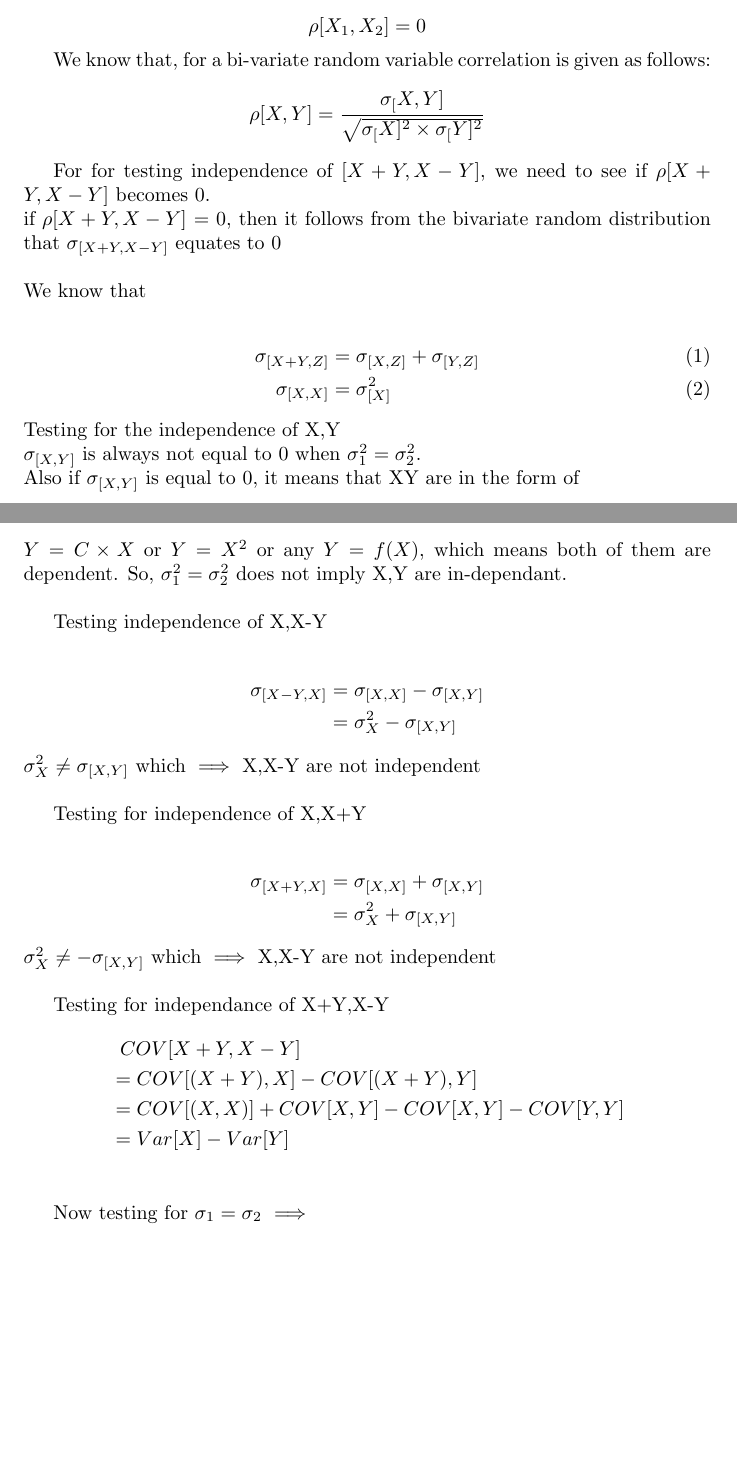
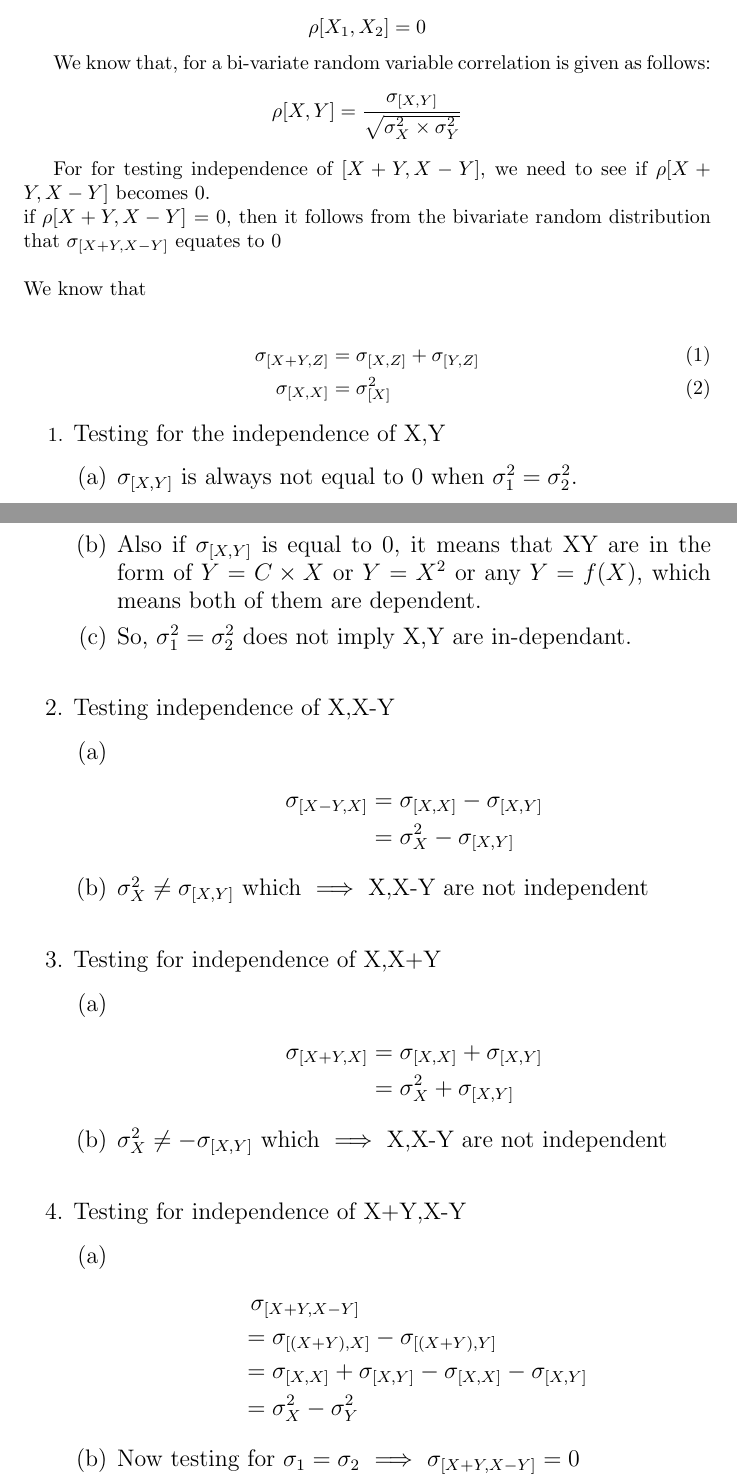
Before and after one commit to vishnu-g1997/AI5030-course, a LaTeX problem sheet (Assignments/problem_53.tex): two parts of pages 1 and 2 of 2, joined at a grey line, cut so that both start at the same text, the shorter picture padded with empty space. Compiled offline with pdfLaTeX.

Commit message:
Update problem_53.tex
Update after using enumerate environment

```diff
--- a/Assignments/problem_53.tex
+++ b/Assignments/problem_53.tex
@@ -26,7 +26,7 @@ Given X and Y are bi-variate random variables.  Bivariate random variables are d
 
 We know that, for a bi-variate random variable correlation is given as follows:
 \begin{equation*}
-    \rho[X,Y] = \frac{\sigma_[X,Y] } {\sqrt{\sigma_[X]^2 \times \sigma_[Y]^2}}
+    \rho[X,Y] = \frac{\sigma_{[X,Y]} } {\sqrt{\sigma_X^2 \times \sigma_Y^2}}
 \end{equation*}
 
 
@@ -39,34 +39,40 @@ We know that
   \sigma_{[X+Y,Z]} &= \sigma_{[X,Z]} + \sigma_{[Y,Z]} \\
   \sigma_{[X,X]} &= \sigma_{[X]}^2
 \end{align}
-Testing for the independence of X,Y\\
-$\sigma_{[X,Y]}$ is always not equal to 0 when $\sigma_1^2 = \sigma_2^2$.\\
-Also if $\sigma_{[X,Y]}$ is equal to 0, it means that XY are in the form of\\
-$Y = C\times X$ or $Y=X^2$ or any $Y = f(X)$, which means both of them are dependent.
-So, $\sigma_1^2 = \sigma_2^2$ does not imply X,Y are in-dependant.\\
 
-Testing independence of X,X-Y\\
-\begin{align*}
+\begin{enumerate}
+\item \large{Testing for the independence of X,Y}
+\begin{enumerate}
+\item $\sigma_{[X,Y]}$ is always not equal to 0 when $\sigma_1^2 = \sigma_2^2$.
+\item Also if $\sigma_{[X,Y]}$ is equal to 0, it means that XY are in the form of $Y = C\times X$ or $Y=X^2$ or any $Y = f(X)$, which means both of them are dependent.
+\item So, $\sigma_1^2 = \sigma_2^2$ does not imply X,Y are in-dependant.\\
+\end{enumerate}
+
+\item \large{Testing independence of X,X-Y}
+\begin{enumerate}
+\item \begin{align*}
     \sigma_{[X-Y,X]} &= \sigma_{[X,X]} - \sigma_{[X,Y]}\\
                      &= \sigma_{X}^2 - \sigma_{[X,Y]}
 \end{align*}
-$\sigma_{X}^2 \neq \sigma_{[X,Y]}$ which $\implies$ X,X-Y are not independent\\
+\item $\sigma_{X}^2 \neq \sigma_{[X,Y]}$ which $\implies$ X,X-Y are not independent\\
+\end{enumerate}
 
-Testing for independence of X,X+Y\\
-\begin{align*}
-    \sigma_{[X+Y,X]} &= \sigma_{[X,X]} + \sigma_{[X,Y]}\\
+\item \large Testing for independence of X,X+Y
+\begin{enumerate}
+\item \begin{align*}
+   \sigma_{[X+Y,X]} &= \sigma_{[X,X]} + \sigma_{[X,Y]}\\
                      &= \sigma_{X}^2 + \sigma_{[X,Y]}
 \end{align*}
-$\sigma_{X}^2 \neq -\sigma_{[X,Y]}$ which $\implies$ X,X-Y are not independent\\
-
-Testing for independance of X+Y,X-Y
-\begin{align*}
-& \hspace{5pt}COV[X+Y, X-Y]\\
-&= COV[(X+Y), X] - COV[(X+Y), Y] \\
-&= COV[(X,X)] + COV[X,Y] - COV[X,Y] - COV[Y,Y] \\
-&= Var[X] - Var[Y]\\
+\item $\sigma_{X}^2 \neq -\sigma_{[X,Y]}$ which $\implies$ X,X-Y are not independent\\
+\end{enumerate}
+\item \large{Testing for independence of X+Y,X-Y}
+\begin{enumerate}
+\item \begin{align*}
+& \hspace{5pt} \sigma_{[X+Y, X-Y]}\\
+&= \sigma_{[(X+Y), X]}- \sigma_{[(X+Y), Y]} \\
+&= \sigma_{[X,X]} + \sigma_{[X,Y]} - \sigma_{[X,X]} - \sigma_{[X,Y]}  \\
+&= \sigma_X^2 - \sigma_Y^2
 \end{align*}
 
-Now testing for $\sigma_1 = \sigma_2 $ $\implies$ \\ $COV[X+Y,X-Y] = 0 $ $\Rightarrow$ $\rho[X+Y,X-Y]$ =  0\\
-Hence testing for   $\sigma_1 = \sigma_2 \implies X+Y, X-Y$ are independent.
-
+\item Now testing for $\sigma_1 = \sigma_2 $ $\implies$ $\sigma_{[X+Y,X-Y]}= 0$
+\item $\Rightarrow$ $\rho[X+Y,X-Y]$ =  0
```
Also changed, not shown: Assignments/problem_53.tex (3 more changed lines).
